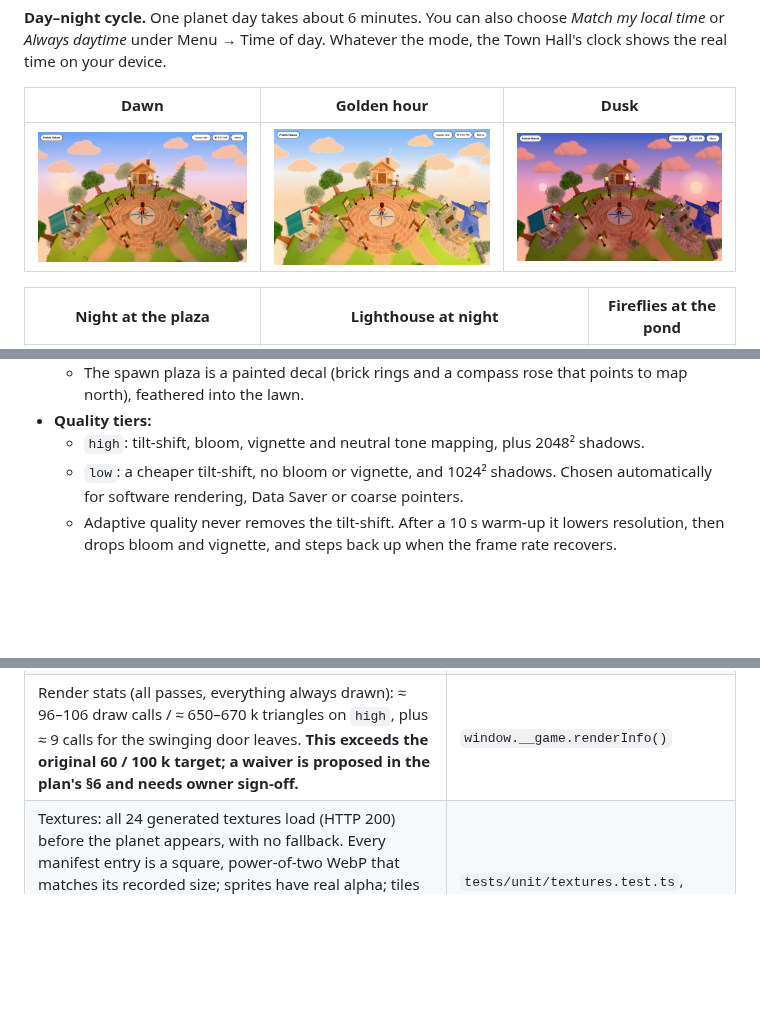
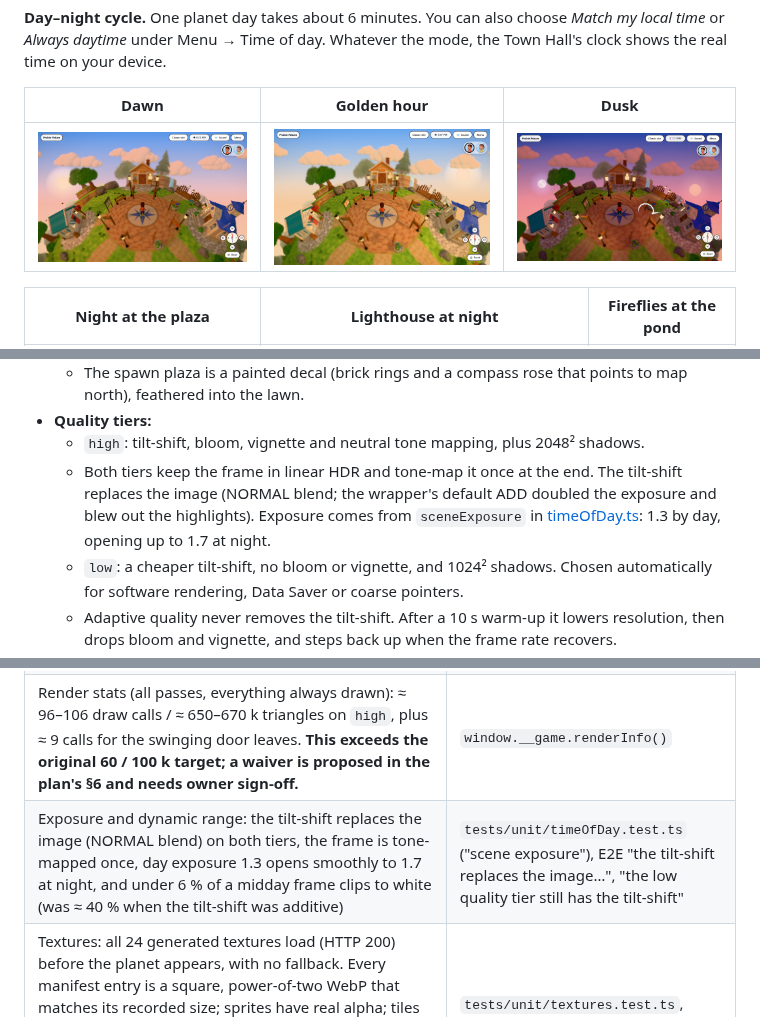
Before and after one commit to prabinpebam/atiya, a Markdown page: README.md, 3 parts joined by grey strips. Rendered like a GitHub page; pictures changed too: documentation/poc-3d-navigation/screenshots/daynight-dawn.png, documentation/poc-3d-navigation/screenshots/daynight-dusk.png, documentation/poc-3d-navigation/screenshots/daynight-golden-hour.png; blank space fills up the shorter version.

```diff
--- a/README.md
+++ b/README.md
@@ -167,6 +167,7 @@ Game keys only work while the planet has focus, and Tab is never captured. A sho
   - The spawn plaza is a painted decal (brick rings and a compass rose that points to map north), feathered into the lawn.
 - **Quality tiers:**
   - `high`: tilt-shift, bloom, vignette and neutral tone mapping, plus 2048² shadows.
+  - Both tiers keep the frame in linear HDR and tone-map it once at the end. The tilt-shift replaces the image (NORMAL blend; the wrapper's default ADD doubled the exposure and blew out the highlights). Exposure comes from `sceneExposure` in [timeOfDay.ts](src/game/world/timeOfDay.ts): 1.3 by day, opening up to 1.7 at night.
   - `low`: a cheaper tilt-shift, no bloom or vignette, and 1024² shadows. Chosen automatically for software rendering, Data Saver or coarse pointers.
   - Adaptive quality never removes the tilt-shift. After a 10 s warm-up it lowers resolution, then drops bloom and vignette, and steps back up when the frame rate recovers.
   - Everything on the planet is always drawn (no culling), so nothing pops into view.
@@ -198,6 +199,7 @@ Differences from the spec's proposed structure (§5.7):
 | axe: no serious/critical issues on landing, classic, fallback, dialog, menu | E2E: landing, classic, no-WebGL2, dialog and menu tests (axe scans) |
 | Budgets: landing 0 KB 3D JS; gate 2.9 KB gz; game 407 KB gz (≤ 450); character model 163 KB; sound effects ≈ 625 KB (5 MP3s, fetched only after Start with sound on, ≤ 800 KB); generated textures ≈ 1.1 MB (24 WebP, ≤ 1.5 MB); landing poster 104 KB (mobile) / 194 KB (desktop); no `__game` in production | `npm run verify:prod`, `tests/unit/textures.test.ts` |
 | Render stats (all passes, everything always drawn): ≈ 96–106 draw calls / ≈ 650–670 k triangles on `high`, plus ≈ 9 calls for the swinging door leaves. **This exceeds the original 60 / 100 k target; a waiver is proposed in the plan's §6 and needs owner sign-off.** | `window.__game.renderInfo()` |
+| Exposure and dynamic range: the tilt-shift replaces the image (NORMAL blend) on both tiers, the frame is tone-mapped once, day exposure 1.3 opens smoothly to 1.7 at night, and under 6 % of a midday frame clips to white (was ≈ 40 % when the tilt-shift was additive) | `tests/unit/timeOfDay.test.ts` ("scene exposure"), E2E "the tilt-shift replaces the image…", "the low quality tier still has the tilt-shift" |
 | Textures: all 24 generated textures load (HTTP 200) before the planet appears, with no fallback. Every manifest entry is a square, power-of-two WebP that matches its recorded size; sprites have real alpha; tiles export a mean colour; each kit surface has a detail mask with its mean; each source has its prompt. The total stays within budget (≈ 1.1 MB of 1.5 MB). Tree trunks stay within their triangle budget, wrap the bark tile without a seam, face outwards at the roots and are smooth-shaded. The landing key art loads with fixed dimensions, and the social card is served | `tests/unit/textures.test.ts`, `tests/unit/surfaces.test.ts`, `tests/unit/trunks.test.ts`, E2E "hand-painted textures all load…", "landing ships no game JS…" |
 | Player character: rigged CC0 model loads (`character.glb` 200); procedural fallback when the model fails, still playable. Two characters with unique ids, models and portraits; both share the rig and clips; Sunny's ponytail is parented to the Head bone. In the browser: the picker has two radios, the Skater selected by default with the thick ring; choosing Sunny loads `character-female.glb`, she walks, and the choice survives a reload; arrow keys switch back; no serious axe issues | `tests/unit/characters.test.ts`, E2E: "player character" group |
 | Doors: every house has swinging leaves, a room behind them, a light and a spill; with the leaves away the doorway sees deep into the building; shut, the leaves close it; open, they swing inside and clear it; openness takes 0.55 s, never overshoots and snaps under reduced motion; the Amphitheater curtain reaches the floor when shut and rises into scallops when open. In the browser: all doors start shut, the Workshop opens on arrival (no light by day), lamplight comes on at night, it shuts when you travel on while the Amphitheater's curtain rises and the light follows, and everything shuts when you leave | `tests/unit/doors.test.ts`, E2E "doors" |
```
Also changed, not shown: AGENTS.md (+1 -0 lines), documentation/poc-3d-navigation/spec.md (+9 -3 lines), 10 other files.
